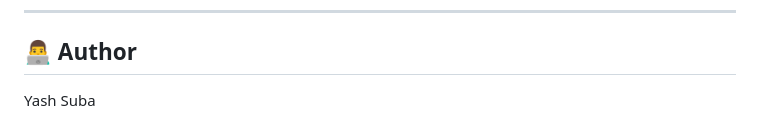
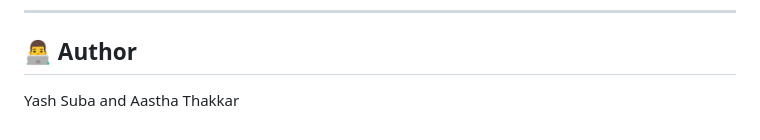
Before and after one commit to YashSuba28/odoo-FleetFlow-2026-gvp, a Markdown page: README.md, the part around the change. Drawn GitHub-style.

```diff
--- a/README.md
+++ b/README.md
@@ -194,4 +194,4 @@ FleetFlow is a complete fleet and logistics management solution that demonstrate
 
 ## 👨‍💻 Author
 
-Yash Suba
+Yash Suba and Aastha Thakkar
```
